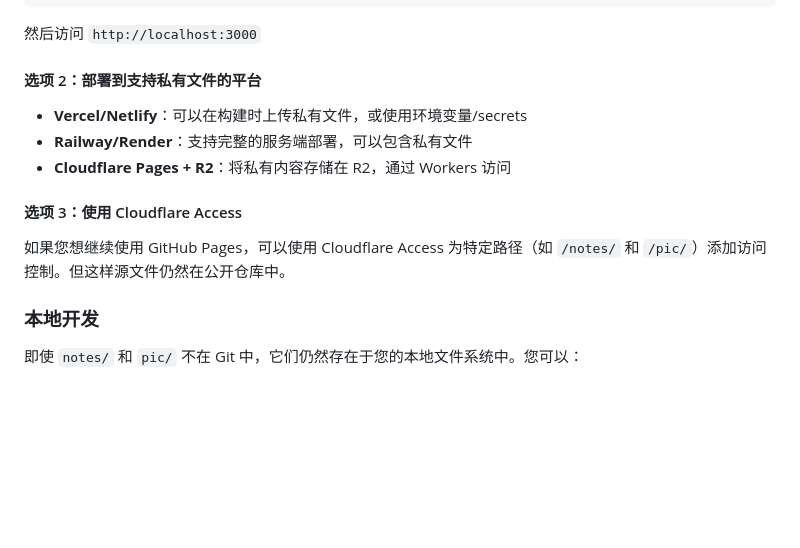
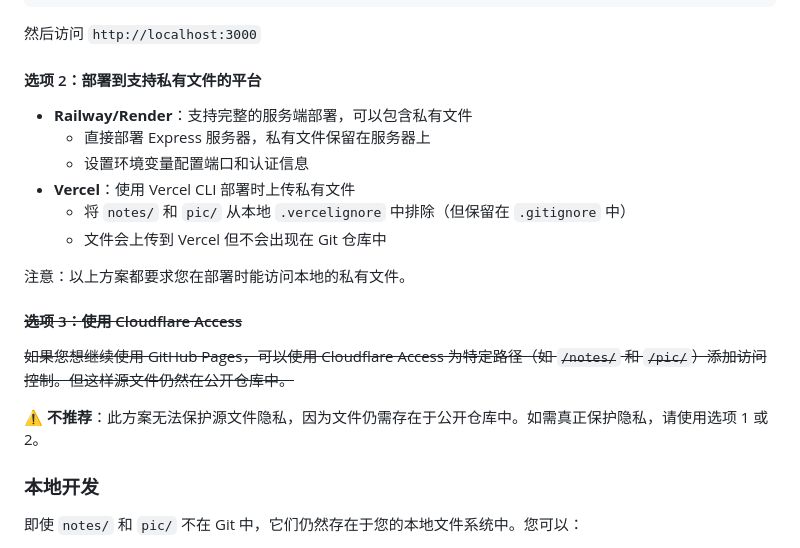
Before and after one commit to Jinkun-Liao/junnic.github.io, a Markdown page: README.md, the part around the change. Drawn GitHub-style; blank space fills up the shorter version.

Commit message:
Improve deployment documentation based on code review feedback
Co-authored-by: Jinkun-Liao <48412810+Jinkun-Liao@users.noreply.github.com>

```diff
--- a/README.md
+++ b/README.md
@@ -26,13 +26,20 @@ node server.js
 
 #### 选项 2：部署到支持私有文件的平台
 
-- **Vercel/Netlify**：可以在构建时上传私有文件，或使用环境变量/secrets
 - **Railway/Render**：支持完整的服务端部署，可以包含私有文件
-- **Cloudflare Pages + R2**：将私有内容存储在 R2，通过 Workers 访问
+  - 直接部署 Express 服务器，私有文件保留在服务器上
+  - 设置环境变量配置端口和认证信息
+- **Vercel**：使用 Vercel CLI 部署时上传私有文件
+  - 将 `notes/` 和 `pic/` 从本地 `.vercelignore` 中排除（但保留在 `.gitignore` 中）
+  - 文件会上传到 Vercel 但不会出现在 Git 仓库中
 
-#### 选项 3：使用 Cloudflare Access
+注意：以上方案都要求您在部署时能访问本地的私有文件。
 
-如果您想继续使用 GitHub Pages，可以使用 Cloudflare Access 为特定路径（如 `/notes/` 和 `/pic/`）添加访问控制。但这样源文件仍然在公开仓库中。
+#### ~~选项 3：使用 Cloudflare Access~~
+
+~~如果您想继续使用 GitHub Pages，可以使用 Cloudflare Access 为特定路径（如 `/notes/` 和 `/pic/`）添加访问控制。但这样源文件仍然在公开仓库中。~~
+
+⚠️ **不推荐**：此方案无法保护源文件隐私，因为文件仍需存在于公开仓库中。如需真正保护隐私，请使用选项 1 或 2。
 
 ### 本地开发
 
```
